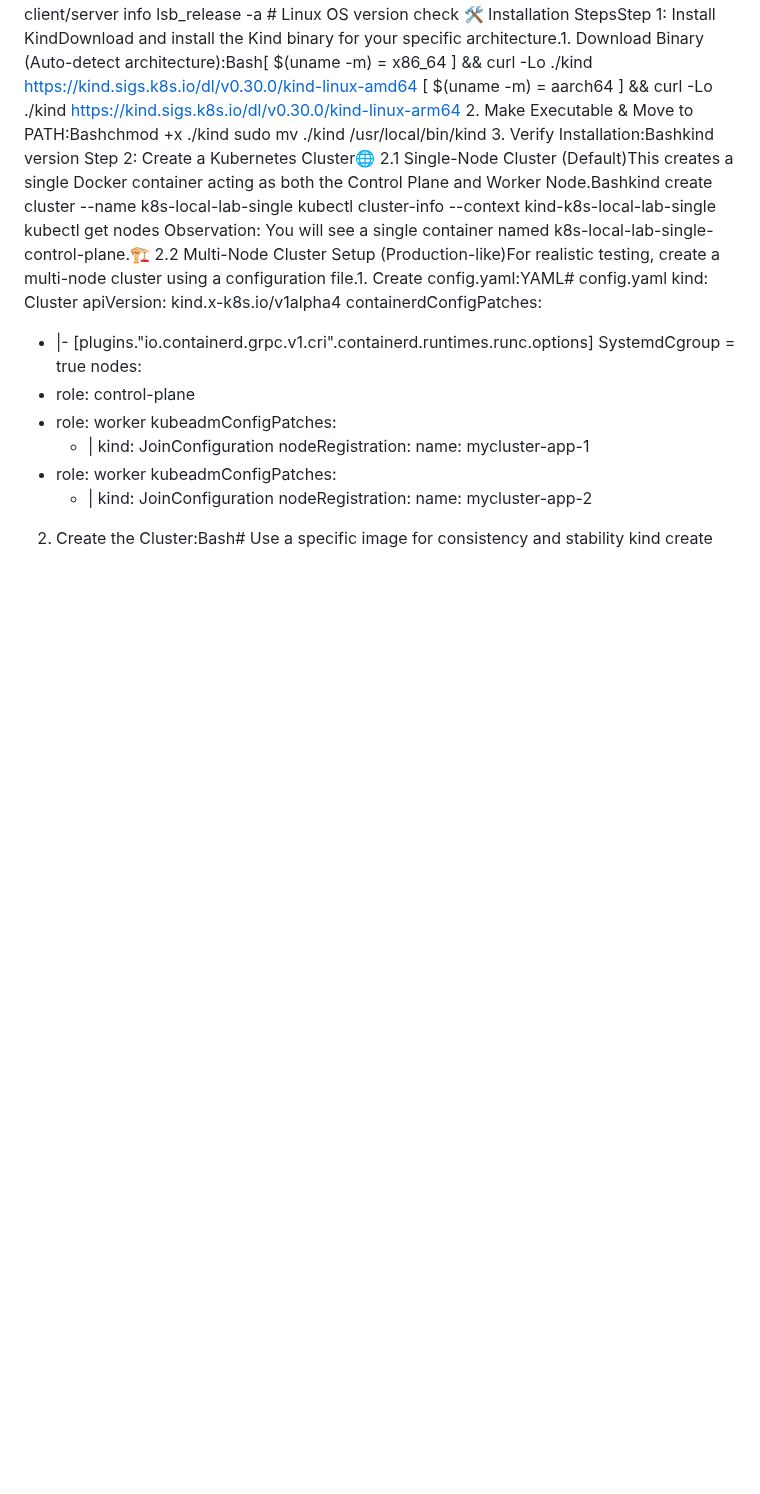
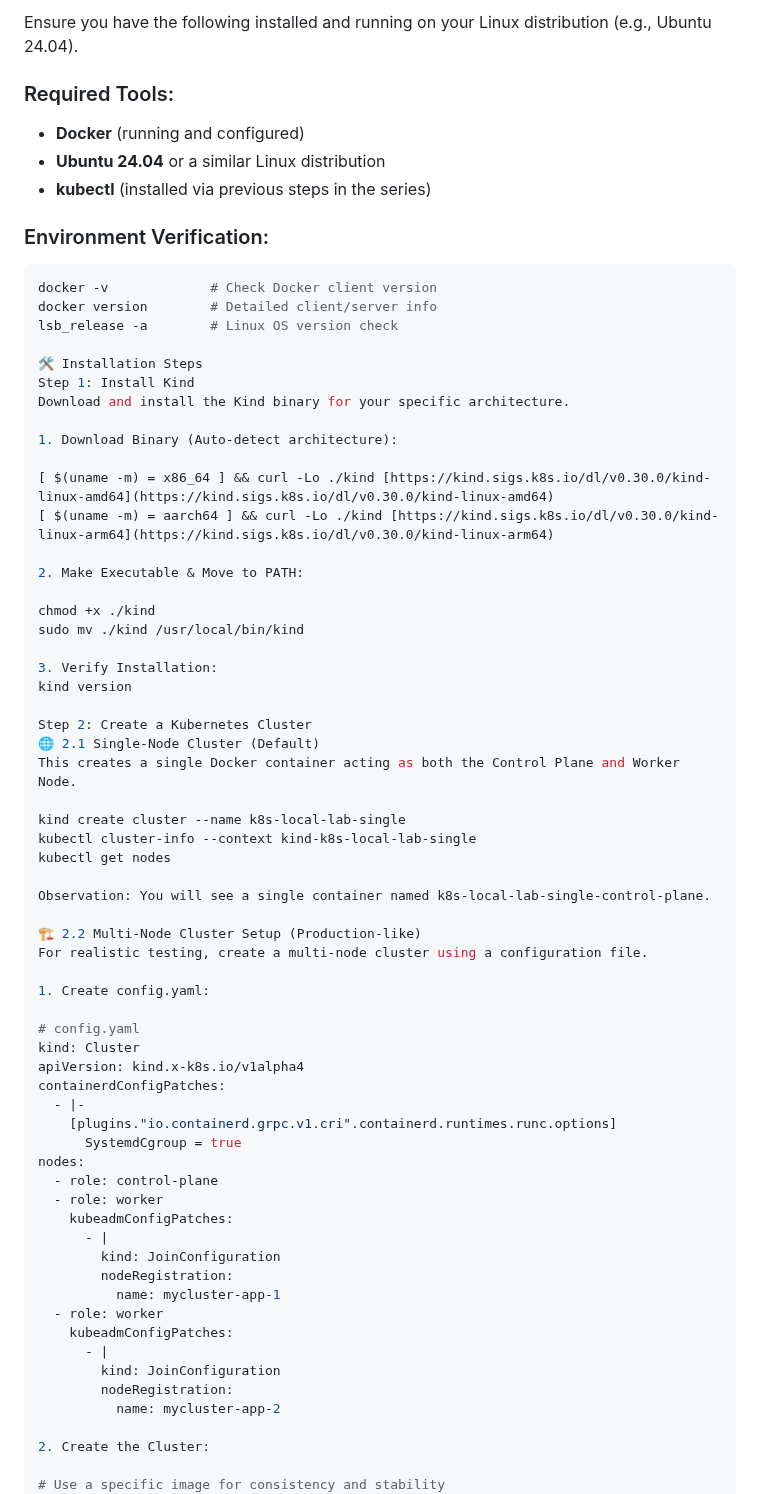
Before and after one commit to Joban-Bhangu77/K8s-Playground, a Markdown page: Day06/README.md, the part around one of its changes. Drawn GitHub-style; blank space fills up the shorter version.

Commit message:
Day06 Kind Utilities Install

````diff
--- a/Day06/README.md
+++ b/Day06/README.md
@@ -3,14 +86,51 @@
+Ensure you have the following installed and running on your Linux distribution (e.g., Ubuntu 24.04).
+
+### Required Tools:
+
+* **Docker** (running and configured)
+* **Ubuntu 24.04** or a similar Linux distribution
+* **kubectl** (installed via previous steps in the series)
+
+### Environment Verification:
+
+```bash
+docker -v             # Check Docker client version
 docker version        # Detailed client/server info
 lsb_release -a        # Linux OS version check
-🛠️ Installation StepsStep 1: Install KindDownload and install the Kind binary for your specific architecture.1. Download Binary (Auto-detect architecture):Bash[ $(uname -m) = x86_64 ] && curl -Lo ./kind https://kind.sigs.k8s.io/dl/v0.30.0/kind-linux-amd64
-[ $(uname -m) = aarch64 ] && curl -Lo ./kind https://kind.sigs.k8s.io/dl/v0.30.0/kind-linux-arm64
-2. Make Executable & Move to PATH:Bashchmod +x ./kind
+
+🛠️ Installation Steps
+Step 1: Install Kind
+Download and install the Kind binary for your specific architecture.
+
+1. Download Binary (Auto-detect architecture):
+
+[ $(uname -m) = x86_64 ] && curl -Lo ./kind [https://kind.sigs.k8s.io/dl/v0.30.0/kind-linux-amd64](https://kind.sigs.k8s.io/dl/v0.30.0/kind-linux-amd64)
+[ $(uname -m) = aarch64 ] && curl -Lo ./kind [https://kind.sigs.k8s.io/dl/v0.30.0/kind-linux-arm64](https://kind.sigs.k8s.io/dl/v0.30.0/kind-linux-arm64)
+
+2. Make Executable & Move to PATH:
+
+chmod +x ./kind
 sudo mv ./kind /usr/local/bin/kind
-3. Verify Installation:Bashkind version
-Step 2: Create a Kubernetes Cluster🌐 2.1 Single-Node Cluster (Default)This creates a single Docker container acting as both the Control Plane and Worker Node.Bashkind create cluster --name k8s-local-lab-single
+
+3. Verify Installation:
+kind version
+
+Step 2: Create a Kubernetes Cluster
+🌐 2.1 Single-Node Cluster (Default)
+This creates a single Docker container acting as both the Control Plane and Worker Node.
+
+kind create cluster --name k8s-local-lab-single
 kubectl cluster-info --context kind-k8s-local-lab-single
 kubectl get nodes
-Observation: You will see a single container named k8s-local-lab-single-control-plane.🏗️ 2.2 Multi-Node Cluster Setup (Production-like)For realistic testing, create a multi-node cluster using a configuration file.1. Create config.yaml:YAML# config.yaml
+
+Observation: You will see a single container named k8s-local-lab-single-control-plane.
+
+🏗️ 2.2 Multi-Node Cluster Setup (Production-like)
+For realistic testing, create a multi-node cluster using a configuration file.
+
+1. Create config.yaml:
+
+# config.yaml
 kind: Cluster
 apiVersion: kind.x-k8s.io/v1alpha4
 containerdConfigPatches:
@@ -31,6 +151,9 @@ nodes:
         kind: JoinConfiguration
         nodeRegistration:
           name: mycluster-app-2
-2. Create the Cluster:Bash# Use a specific image for consistency and stability
+
+2. Create the Cluster:
+
+# Use a specific image for consistency and stability
 kind create cluster --name k8s-local-lab-multi --image kindest/node:v1.33.4 --config config.yaml
 kubectl get nodes
````
Also changed, not shown: other parts of Day06/README.md (+140 -4 lines).
